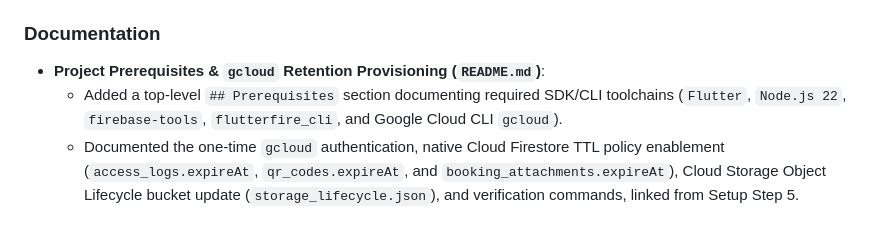
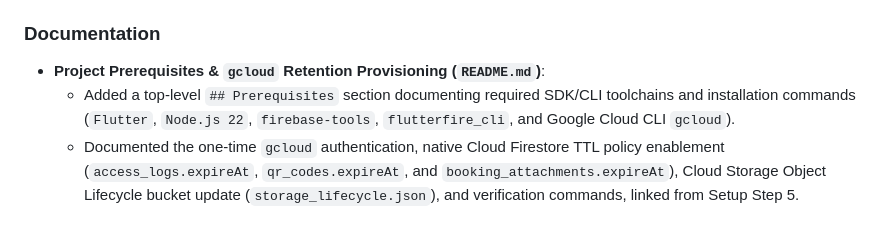
Before and after one commit to danms07/SuburbanLife, a Markdown page: CHANGELOG.md, the part around the change. GitHub-like rendering.

```diff
--- a/CHANGELOG.md
+++ b/CHANGELOG.md
@@ -26,5 +26,5 @@ All notable changes to the **Suburban Life** project are documented in this file
 
 ### Documentation
 - **Project Prerequisites & `gcloud` Retention Provisioning (`README.md`)**:
-  - Added a top-level `## Prerequisites` section documenting required SDK/CLI toolchains (`Flutter`, `Node.js 22`, `firebase-tools`, `flutterfire_cli`, and Google Cloud CLI `gcloud`).
+  - Added a top-level `## Prerequisites` section documenting required SDK/CLI toolchains and installation commands (`Flutter`, `Node.js 22`, `firebase-tools`, `flutterfire_cli`, and Google Cloud CLI `gcloud`).
   - Documented the one-time `gcloud` authentication, native Cloud Firestore TTL policy enablement (`access_logs.expireAt`, `qr_codes.expireAt`, and `booking_attachments.expireAt`), Cloud Storage Object Lifecycle bucket update (`storage_lifecycle.json`), and verification commands, linked from Setup Step 5.
```
Also changed, not shown: README.md (+4 -1 lines).
